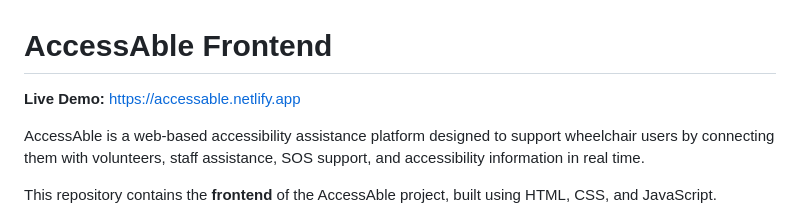
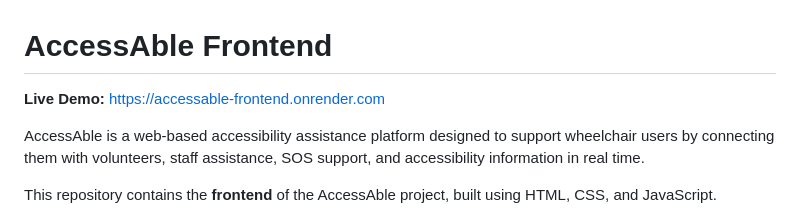
Before and after one commit to Devanjana2605/AccessAble-frontend, a Markdown page: README.md, the part around the change. Drawn GitHub-style.

```diff
--- a/README.md
+++ b/README.md
@@ -1,6 +1,6 @@
 
 # AccessAble Frontend
-**Live Demo:** https://accessable.netlify.app
+**Live Demo:** https://accessable-frontend.onrender.com
 
 AccessAble is a web-based accessibility assistance platform designed to support wheelchair users by connecting them with volunteers, staff assistance, SOS support, and accessibility information in real time.
 
```
